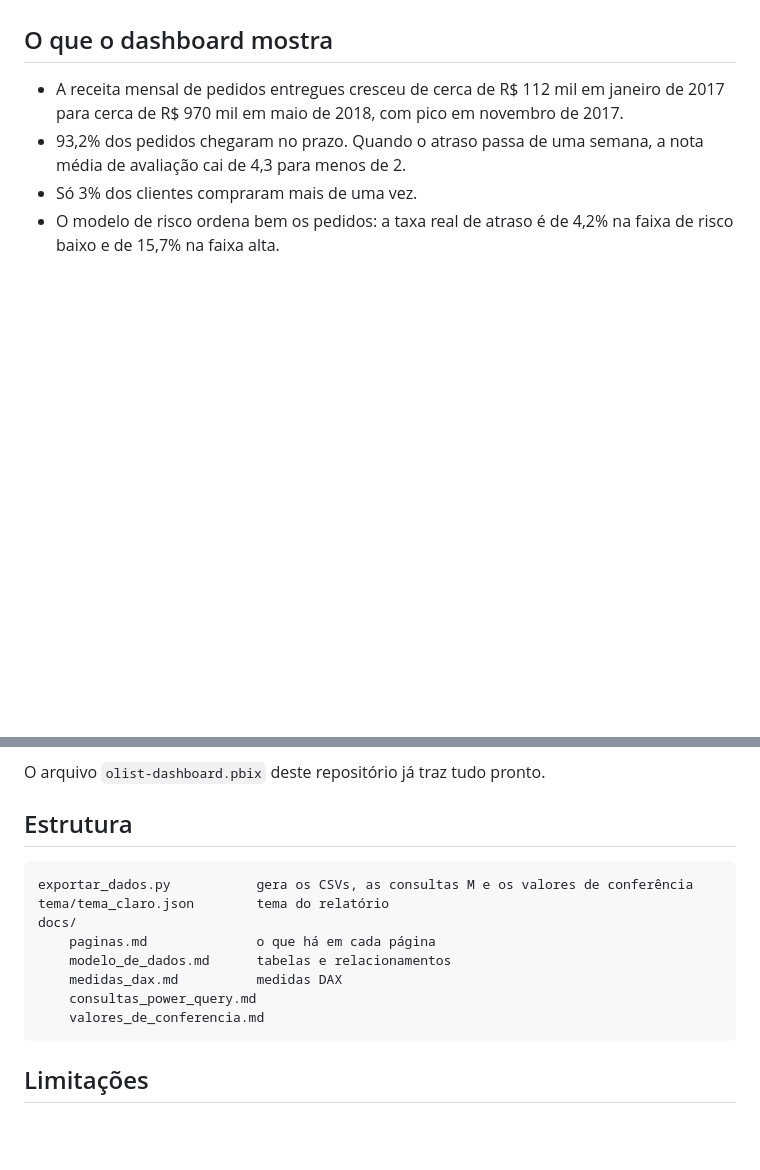
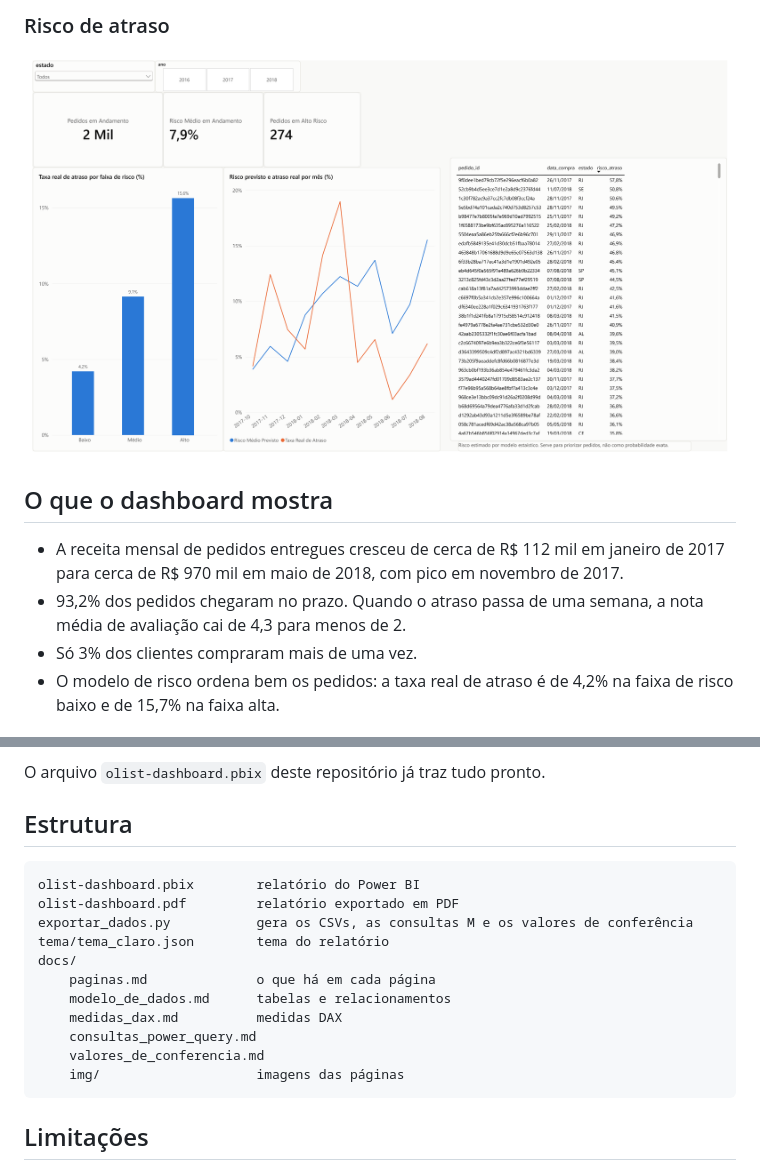
Before and after one commit to dev-lucasluz/olist-dashboard, a Markdown page: README.md, 2 parts joined by grey strips. Drawn GitHub-style; pictures changed too: docs/img/pagina4.png (added); blank space fills up the shorter version.

````diff
--- a/README.md
+++ b/README.md
@@ -20,3 +33,6 @@ O detalhe de cada visual está em [`docs/paginas.md`](docs/paginas.md).
+### Risco de atraso
+
+![Risco de atraso](docs/img/pagina4.png)
 
 ## O que o dashboard mostra
 
@@ -48,6 +64,8 @@ O arquivo `olist-dashboard.pbix` deste repositório já traz tudo pronto.
 ## Estrutura
 
 ```
+olist-dashboard.pbix        relatório do Power BI
+olist-dashboard.pdf         relatório exportado em PDF
 exportar_dados.py           gera os CSVs, as consultas M e os valores de conferência
 tema/tema_claro.json        tema do relatório
 docs/
@@ -56,6 +74,7 @@ docs/
     medidas_dax.md          medidas DAX
     consultas_power_query.md
     valores_de_conferencia.md
+    img/                    imagens das páginas
 ```
 
 ## Limitações
````
Also changed, not shown: other parts of README.md (+14 -1 lines), docs/img/pagina1.png (added), docs/img/pagina2.png (added), docs/img/pagina3.png (added).
